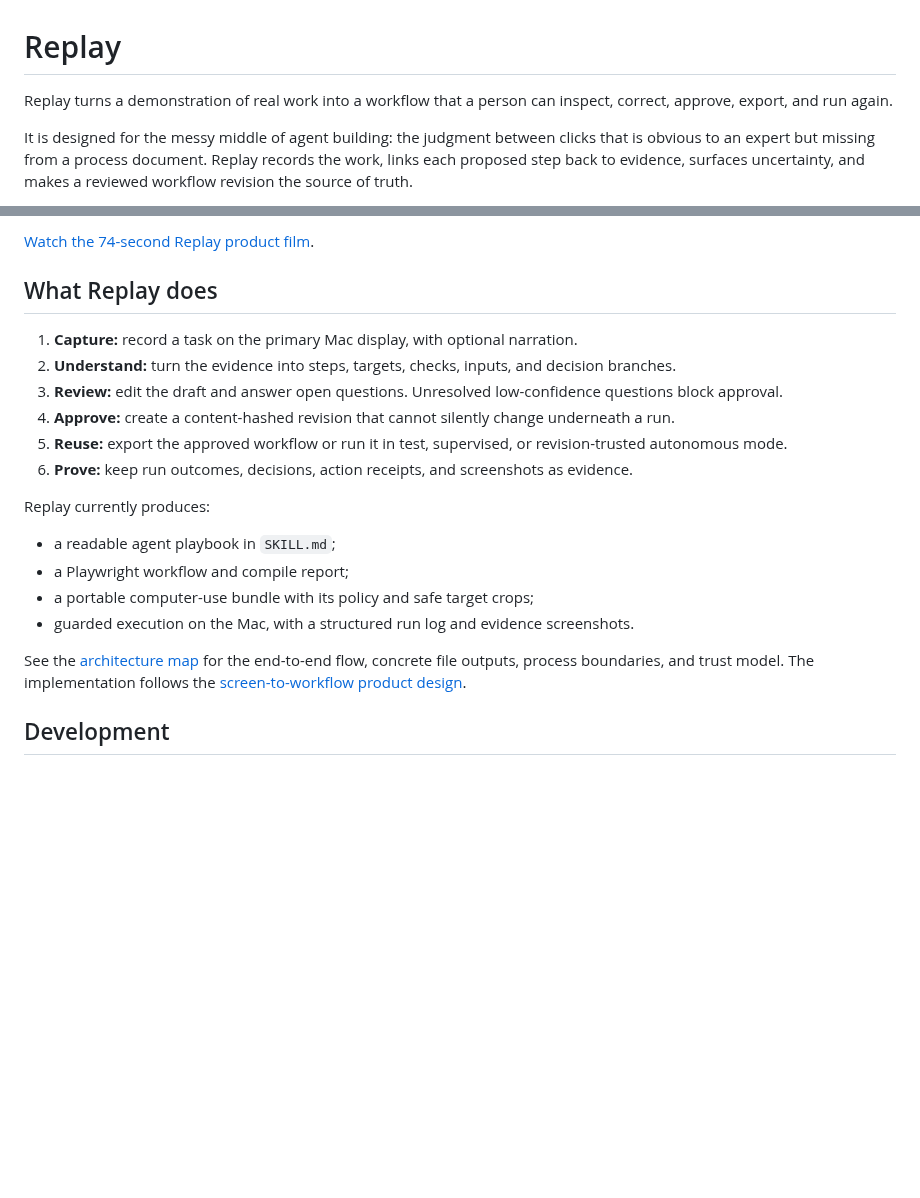
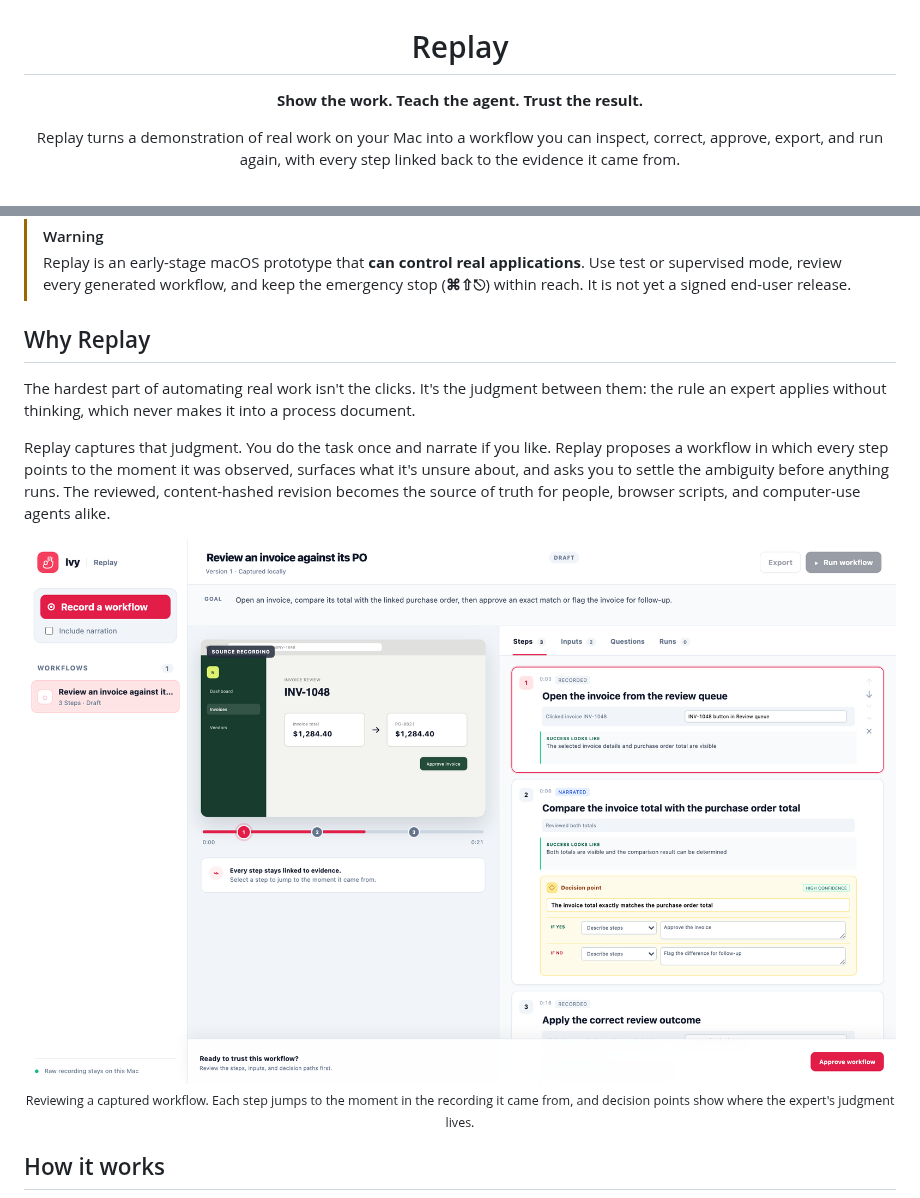
Before and after one commit to misb74/Replay, a Markdown page: README.md, 2 parts joined by grey strips. GitHub-like rendering; pictures changed too: docs/media/replay-review.png (added); blank space fills up the shorter version.

```diff
--- a/README.md
+++ b/README.md
@@ -1,6 +3,6 @@
 # Replay
 
-Replay turns a demonstration of real work into a workflow that a person can inspect, correct, approve, export, and run again.
+**Show the work. Teach the agent. Trust the result.**
 
-It is designed for the messy middle of agent building: the judgment between clicks that is obvious to an expert but missing from a process document. Replay records the work, links each proposed step back to evidence, surfaces uncertainty, and makes a reviewed workflow revision the source of truth.
+Replay turns a demonstration of real work on your Mac into a workflow you can inspect, correct, approve, export, and run again, with every step linked back to the evidence it came from.
 
@@ -12,23 +16,20 @@ It is designed for the messy middle of agent building: the judgment between clic
 
-[Watch the 74-second Replay product film](marketing/promo-video/output/replay-promo-1080p.mp4).
+</div>
 
-## What Replay does
+> [!WARNING]
+> Replay is an early-stage macOS prototype that **can control real applications**. Use test or supervised mode, review every generated workflow, and keep the emergency stop (**⌘⇧⎋**) within reach. It is not yet a signed end-user release.
 
-1. **Capture:** record a task on the primary Mac display, with optional narration.
-2. **Understand:** turn the evidence into steps, targets, checks, inputs, and decision branches.
-3. **Review:** edit the draft and answer open questions. Unresolved low-confidence questions block approval.
-4. **Approve:** create a content-hashed revision that cannot silently change underneath a run.
-5. **Reuse:** export the approved workflow or run it in test, supervised, or revision-trusted autonomous mode.
-6. **Prove:** keep run outcomes, decisions, action receipts, and screenshots as evidence.
+## Why Replay
 
-Replay currently produces:
+The hardest part of automating real work isn't the clicks. It's the judgment between them: the rule an expert applies without thinking, which never makes it into a process document.
 
-- a readable agent playbook in `SKILL.md`;
-- a Playwright workflow and compile report;
-- a portable computer-use bundle with its policy and safe target crops;
-- guarded execution on the Mac, with a structured run log and evidence screenshots.
+Replay captures that judgment. You do the task once and narrate if you like. Replay proposes a workflow in which every step points to the moment it was observed, surfaces what it's unsure about, and asks you to settle the ambiguity before anything runs. The reviewed, content-hashed revision becomes the source of truth for people, browser scripts, and computer-use agents alike.
 
-See the [architecture map](docs/architecture.md) for the end-to-end flow, concrete file outputs, process boundaries, and trust model. The implementation follows the [screen-to-workflow product design](docs/superpowers/specs/2026-08-16-screen-to-workflow-design.md).
+<p align="center">
+  <img src="docs/media/replay-review.png" alt="Replay's review screen: a draft invoice-review workflow with its source recording on the left, and on the right three evidence-linked steps with a narrated decision point." width="100%">
+  <br>
+  <sub>Reviewing a captured workflow. Each step jumps to the moment in the recording it came from, and decision points show where the expert's judgment lives.</sub>
+</p>
 
-## Development
+## How it works
 
```
Also changed, not shown: other parts of README.md (+124 -27 lines), docs/media/replay-run-modes.png (added), docs/media/social-preview.jpg (added), 1 other file.
